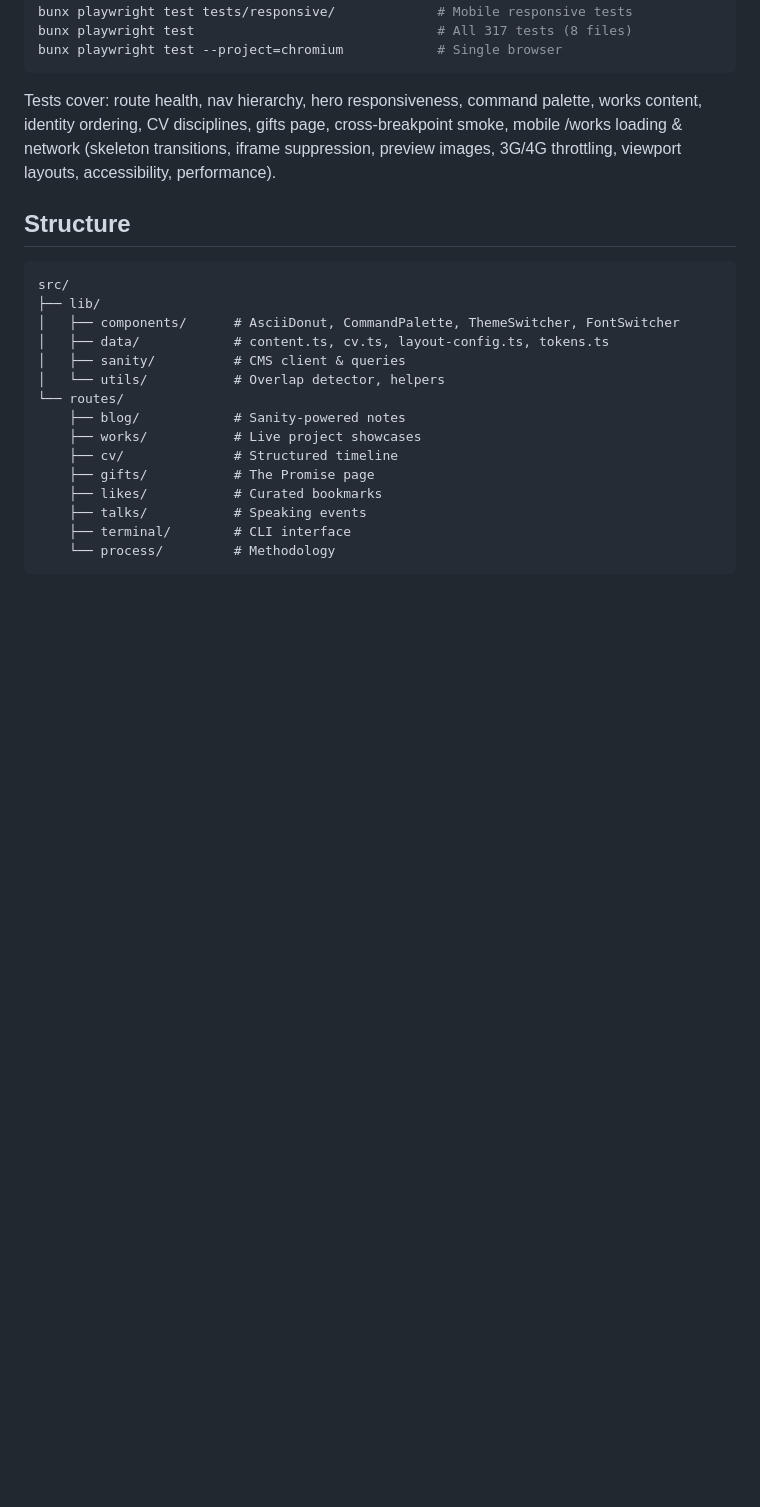
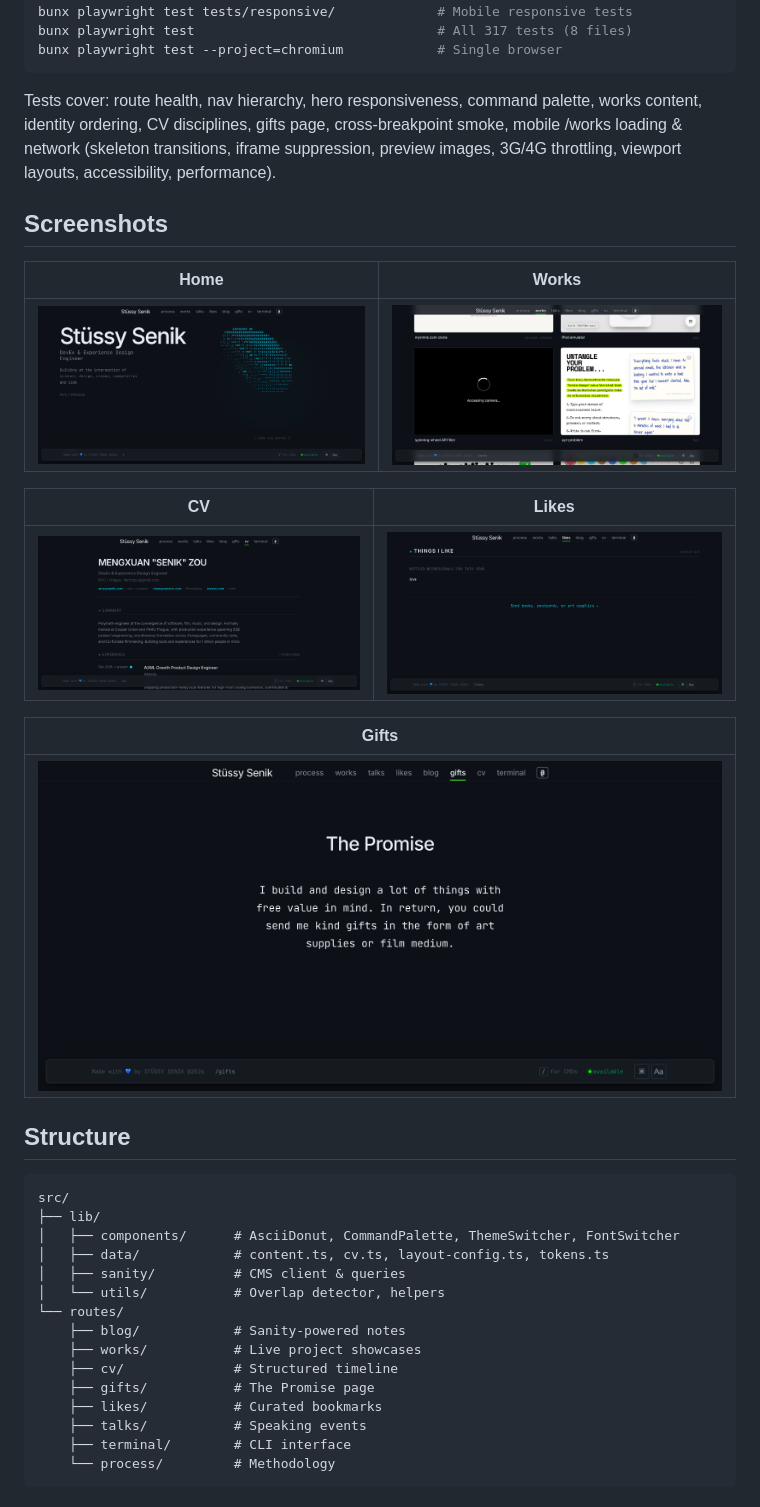
Before and after one commit to stussysenik/portfolio-forever, a Markdown page: README.md, the part around the change. Rendered like a GitHub page; pictures changed too: static/screenshots/cv.png (added), static/screenshots/gifts.png (added), static/screenshots/home.png (added); blank space fills up the shorter version.

````diff
--- a/README.md
+++ b/README.md
@@ -71,6 +71,20 @@ bunx playwright test --project=chromium            # Single browser
 
 Tests cover: route health, nav hierarchy, hero responsiveness, command palette, works content, identity ordering, CV disciplines, gifts page, cross-breakpoint smoke, mobile /works loading & network (skeleton transitions, iframe suppression, preview images, 3G/4G throttling, viewport layouts, accessibility, performance).
 
+## Screenshots
+
+| Home | Works |
+|------|-------|
+| ![Home](./static/screenshots/home.png) | ![Works](./static/screenshots/works.png) |
+
+| CV | Likes |
+|----|-------|
+| ![CV](./static/screenshots/cv.png) | ![Likes](./static/screenshots/likes.png) |
+
+| Gifts |
+|-------|
+| ![Gifts](./static/screenshots/gifts.png) |
+
 ## Structure
 
 ```
````
Also changed, not shown: 7 other files.
